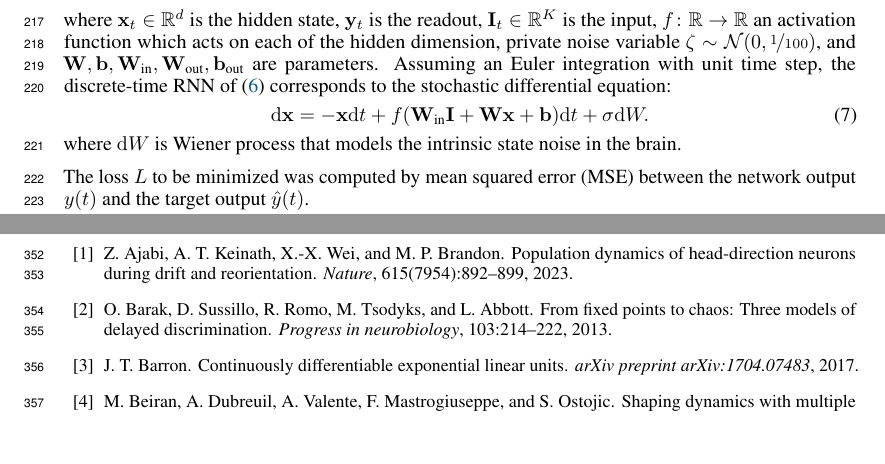
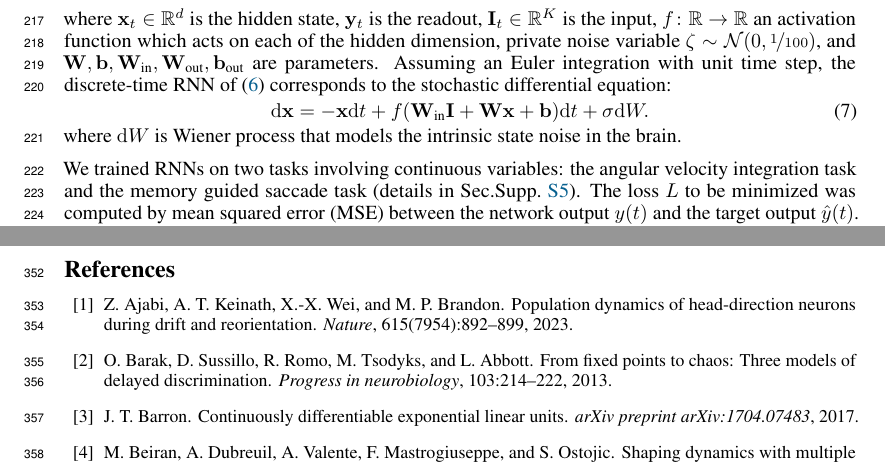
Before and after one commit to Asagodi/topological_diversity, a LaTeX paper (Stability/NeurIPS2024/neurips_2024.tex): two parts of pages 7 and 11 of 31, joined at a grey line, cut so that both start at the same text, the shorter picture padded with empty space. Compiled offline with pdfLaTeX.

Commit message:
link tasks supp

```diff
--- a/Stability/NeurIPS2024/neurips_2024.tex
+++ b/Stability/NeurIPS2024/neurips_2024.tex
@@ -561,6 +561,7 @@ Assuming an Euler integration with unit time step, the discrete-time RNN of \eqr
 \end{align}
 where $\dm{W}$ is Wiener process that models the intrinsic state noise in the brain.
 
+We trained RNNs on two tasks involving continuous variables: the angular velocity integration task and the memory guided saccade task (details in Sec.Supp.~\ref{sec:supp:tasks}).
 The loss $L$ to be minimized was computed by mean squared error (MSE) between the network output $y(t)$ and the target output $\hat y(t)$.
 \begin{equation}\label{eq:loss}
 L_{MSE} \coloneqq \langle m_{i,t}(y_{i,t}-\hat y_{i,t})^2\rangle_{i,t}
```
